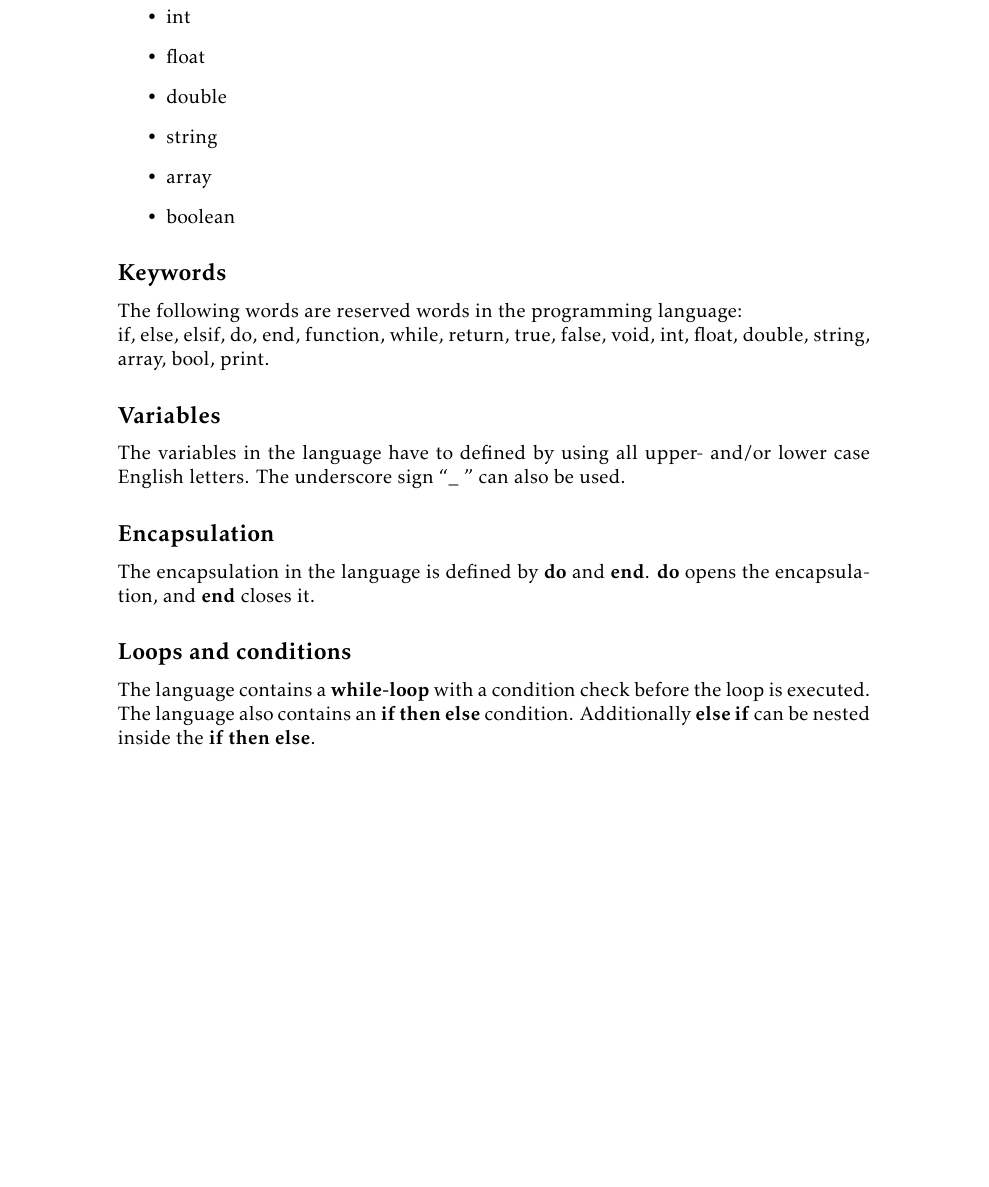
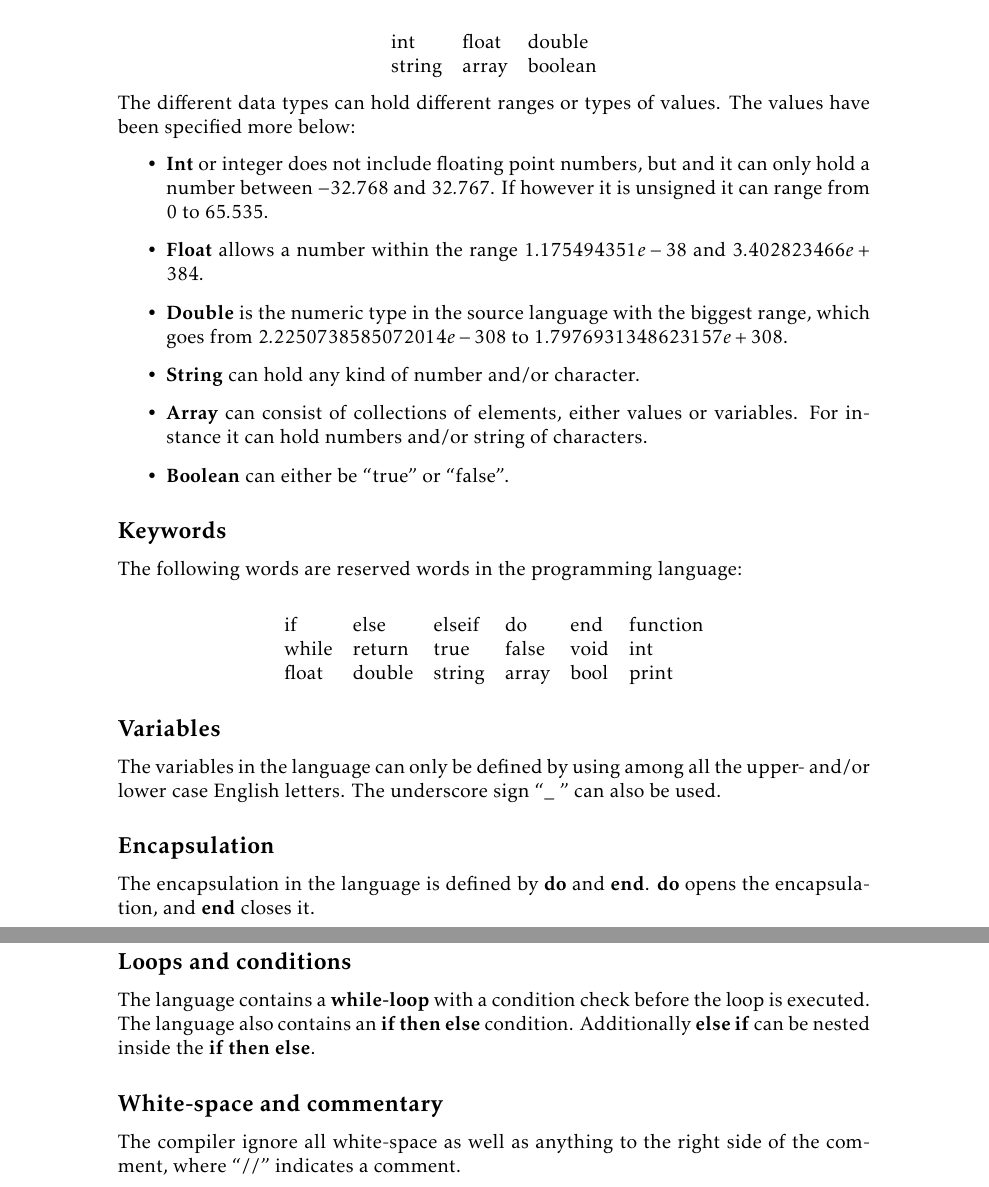
Before and after one commit to kyllesdk/sw411f13-paper, a LaTeX thesis (report.tex, which reads indhold/Analysis/informalSpecification.tex): part of page 18 of 45 before the commit and two parts of pages 18 and 19 of 46 after it, the two joined at a grey line, cut so that both start at the same text, the shorter picture padded with empty space. Compiled offline with pdfLaTeX.

Commit message:
Changed layout a bit and added some text

```diff
--- a/indhold/Analysis/informalSpecification.tex
+++ b/indhold/Analysis/informalSpecification.tex
@@ -3,22 +3,35 @@ The purpose of this section is create an outline of what the programming languag
 \\The language created in this project is a simplification of the Arduino language. Its purpose is to simplify the process of writing programs for the Arduino.
 
 \subsection{Data types}
-The language contains the following data types:
+The language contains the following data types: \\
+\begin{center}
+\begin{tabular}{ l l l }
+int & float & double \\
+string & array & boolean \\
+\end{tabular}
+\end{center}
+The different data types can hold different ranges or types of values. The values have been specified more below:
 \begin{itemize}
-\item int
-\item float
-\item double
-\item string
-\item array
-\item boolean
+\item \textbf{Int} or integer does not include floating point numbers, but and it can only hold a number between $-32.768$ and $32.767$. If however it is unsigned it can range from $0$ to $65.535$.
+\item \textbf{Float} allows a number within the range $1.175494351e-38$ and $3.402823466e+384$.
+\item \textbf{Double} is the numeric type in the source language with the biggest range, which goes from $2.2250738585072014e-308$ to $1.7976931348623157e+308$.
+\item \textbf{String} can hold any kind of number and/or character.
+\item \textbf{Array} can consist of collections of elements, either values or variables. For instance it can hold numbers and/or string of characters.
+\item \textbf{Boolean} can either be ``true'' or ``false''.
 \end{itemize}
 
 \subsection{Keywords}
 The following words are reserved words in the programming language:\\
-if, else, elsif, do, end, function, while, return, true, false, void, int, float, double, string, array, bool, print.
+\begin{center}
+\begin{tabular}{ l l l l l l}
+if & else & elseif & do & end & function \\
+while & return & true & false & void & int \\
+float & double & string & array & bool & print\\
+\end{tabular}
+\end{center}
 
 \subsection{Variables}
-The variables in the language have to defined by using all upper- and/or lower case English letters. The underscore sign ``\_ '' can also be used.
+The variables in the language can only be defined by using among all the upper- and/or lower case English letters. The underscore sign ``\_ '' can also be used.
 
 \subsection{Encapsulation}
 The encapsulation in the language is defined by \textbf{do} and \textbf{end}. \textbf{do} opens the encapsulation, and \textbf{end} closes it.
@@ -26,5 +39,9 @@ The encapsulation in the language is defined by \textbf{do} and \textbf{end}. \t
 \subsection{Loops and conditions}
 The language contains a \textbf{while-loop} with a condition check before the loop is executed. The language also contains an \textbf{if then else} condition. Additionally \textbf{else if} can be nested inside the \textbf{if then else}.
 
+\subsection{White-space and commentary}
+The compiler ignore all white-space as well as anything to the right side of the comment, where ``//'' indicates a comment.
+
+
 %\subsection{Type conversion}
 %\todo{Matti: Vi skal have defineret type conversion}
```
